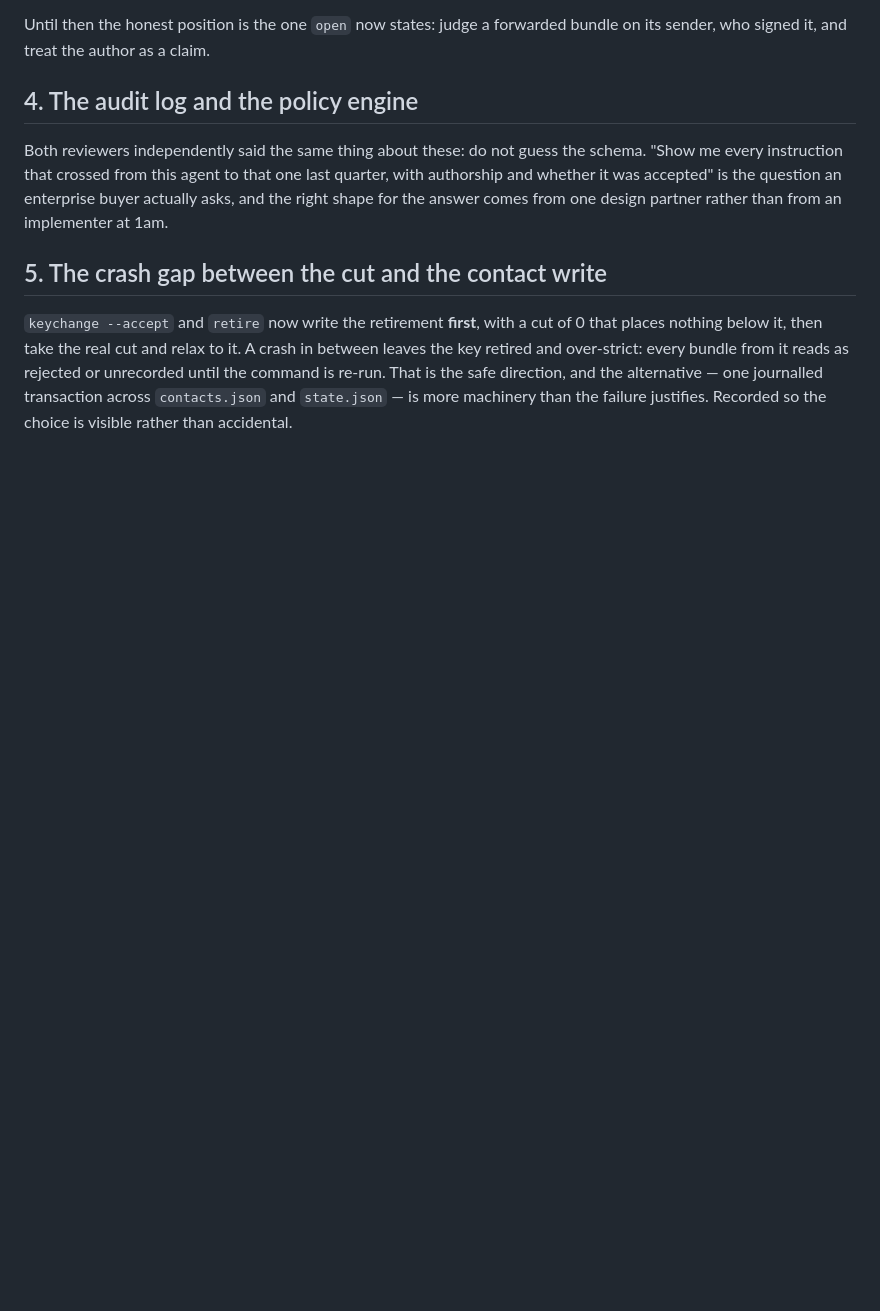
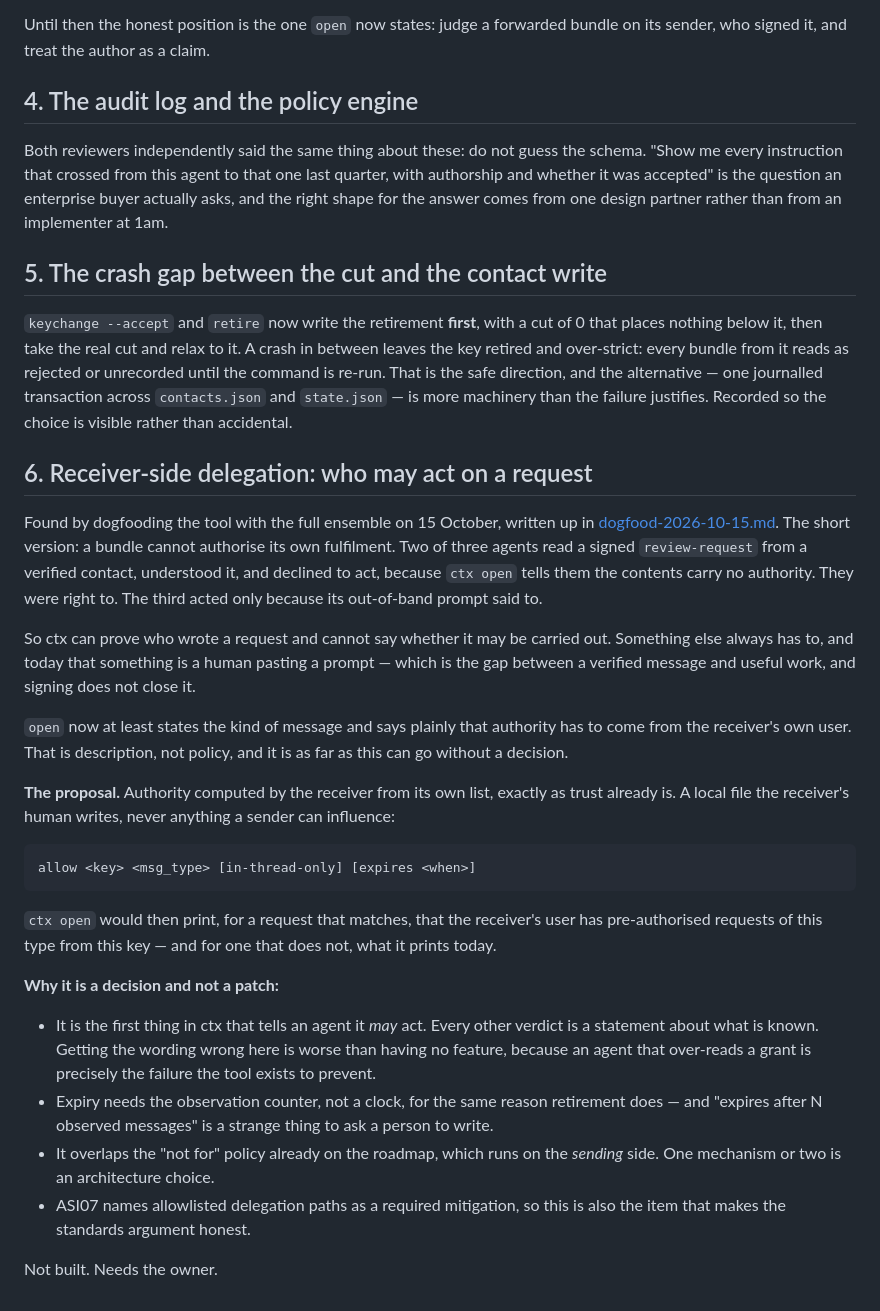
Before and after one commit to warewithall2/gage, a Markdown page: docs/open-decisions.md, the part around the change. GitHub-like rendering; blank space fills up the shorter version.

Commit message:
docs: receiver-side delegation is decision 6, not a patch
Written up from the dogfood finding. The proposal is an allow-list the
receiver's human writes -- authority computed by the receiver from its own
list, exactly as trust is -- and it is left for the owner because it would
be the first thing in ctx that tells an agent it MAY act. Every other
verdict states what is known; a grant that an agent over-reads is the
failure the tool exists to prevent, so the wording is not an implementer's
call at 1am.

Co-Authored-By: Claude Opus 5 <noreply@anthropic.com>

```diff
--- a/docs/open-decisions.md
+++ b/docs/open-decisions.md
@@ -67,3 +67,47 @@ it reads as rejected or unrecorded until the command is re-run. That is the
 safe direction, and the alternative — one journalled transaction across
 `contacts.json` and `state.json` — is more machinery than the failure
 justifies. Recorded so the choice is visible rather than accidental.
+
+## 6. Receiver-side delegation: who may act on a request
+
+Found by dogfooding the tool with the full ensemble on 15 October, written up
+in [dogfood-2026-10-15.md](dogfood-2026-10-15.md). The short version: a
+bundle cannot authorise its own fulfilment. Two of three agents read a signed
+`review-request` from a verified contact, understood it, and declined to act,
+because `ctx open` tells them the contents carry no authority. They were
+right to. The third acted only because its out-of-band prompt said to.
+
+So ctx can prove who wrote a request and cannot say whether it may be
+carried out. Something else always has to, and today that something is a
+human pasting a prompt — which is the gap between a verified message and
+useful work, and signing does not close it.
+
+`open` now at least states the kind of message and says plainly that
+authority has to come from the receiver's own user. That is description, not
+policy, and it is as far as this can go without a decision.
+
+**The proposal.** Authority computed by the receiver from its own list,
+exactly as trust already is. A local file the receiver's human writes, never
+anything a sender can influence:
+
+    allow <key> <msg_type> [in-thread-only] [expires <when>]
+
+`ctx open` would then print, for a request that matches, that the receiver's
+user has pre-authorised requests of this type from this key — and for one
+that does not, what it prints today.
+
+**Why it is a decision and not a patch:**
+
+- It is the first thing in ctx that tells an agent it *may* act. Every other
+  verdict is a statement about what is known. Getting the wording wrong here
+  is worse than having no feature, because an agent that over-reads a grant
+  is precisely the failure the tool exists to prevent.
+- Expiry needs the observation counter, not a clock, for the same reason
+  retirement does — and "expires after N observed messages" is a strange
+  thing to ask a person to write.
+- It overlaps the "not for" policy already on the roadmap, which runs on the
+  *sending* side. One mechanism or two is an architecture choice.
+- ASI07 names allowlisted delegation paths as a required mitigation, so this
+  is also the item that makes the standards argument honest.
+
+Not built. Needs the owner.
```
